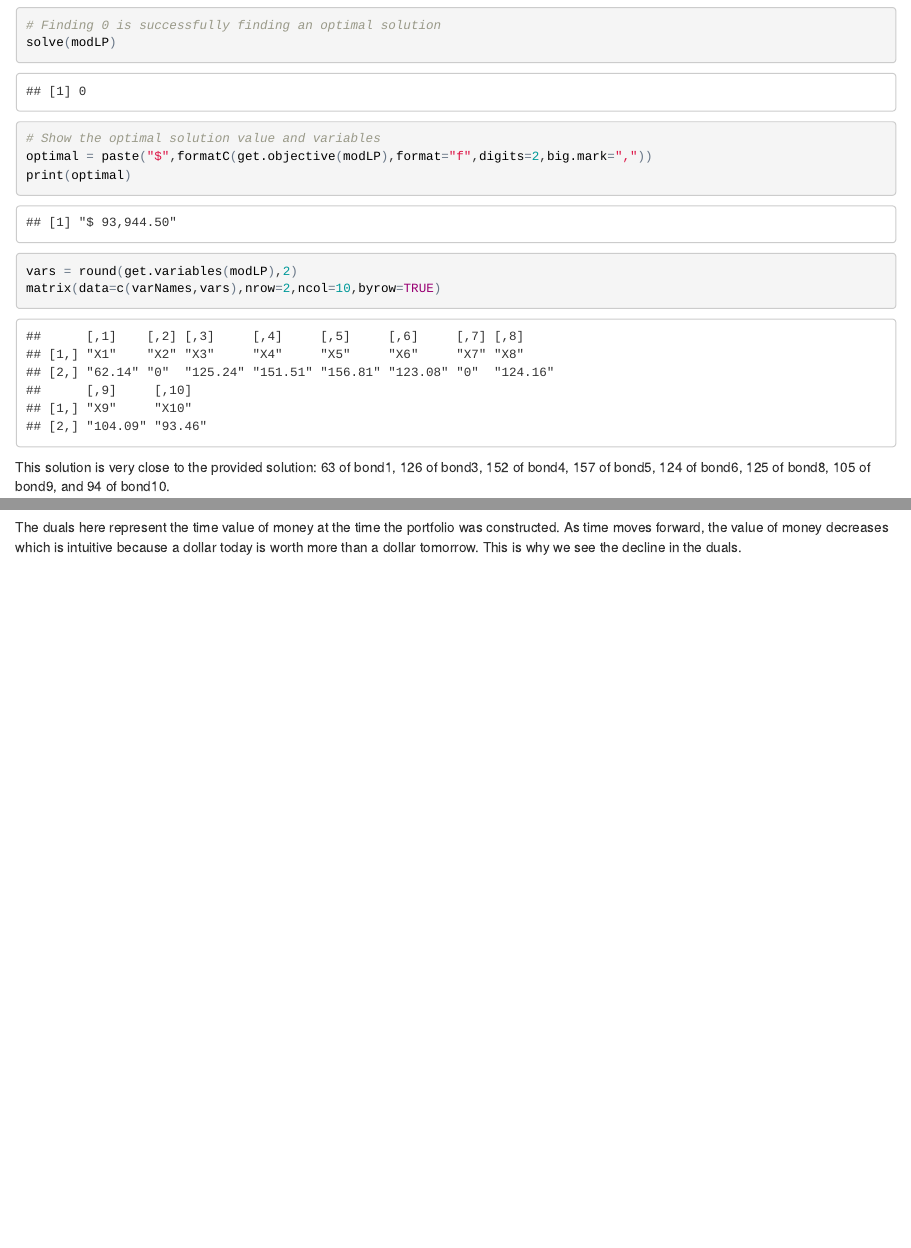
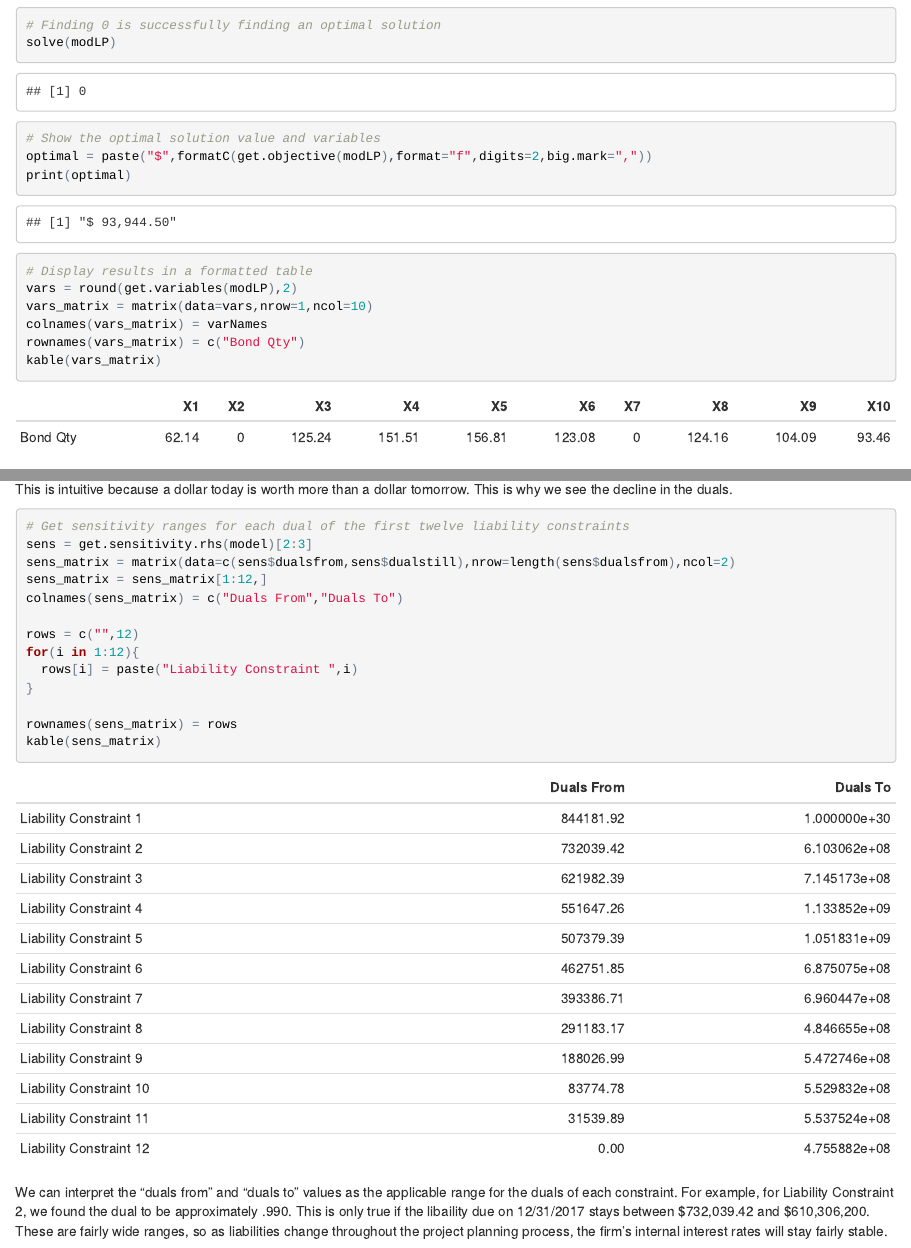
Before and after one commit to nicole-erich/Optimization, an R Markdown document (Group12_Project1.Rmd): the page in a window 1100 px wide, from 1190 px down, and a second part further down, joined at a grey line. The pictures show the output file Group12_Project1.html that the author committed with the source, opened offline.

Commit message:
Updated Sensitivity
And formatted some tables

````diff
--- a/Group12_Project1.Rmd
+++ b/Group12_Project1.Rmd
@@ -77,8 +77,12 @@ solve(modLP)
 optimal = paste("$",formatC(get.objective(modLP),format="f",digits=2,big.mark=","))
 print(optimal)
 
+# Display results in a formatted table
 vars = round(get.variables(modLP),2)
-matrix(data=c(varNames,vars),nrow=2,ncol=10,byrow=TRUE)
+vars_matrix = matrix(data=vars,nrow=1,ncol=10)
+colnames(vars_matrix) = varNames
+rownames(vars_matrix) = c("Bond Qty")
+kable(vars_matrix)
 ```
 
 
@@ -233,3 +241,21 @@ plot(dates, duals)
 ```
 
 The duals here represent the time value of money at the time the portfolio was constructed. As time moves forward, the value of money decreases. This is intuitive because a dollar today is worth more than a dollar tomorrow. This is why we see the decline in the duals.
+
+```{r}
+# Get sensitivity ranges for each dual of the first twelve liability constraints
+sens = get.sensitivity.rhs(model)[2:3]
+sens_matrix = matrix(data=c(sens$dualsfrom,sens$dualstill),nrow=length(sens$dualsfrom),ncol=2)
+sens_matrix = sens_matrix[1:12,]
+colnames(sens_matrix) = c("Duals From","Duals To")
+
+rows = c("",12)
+for(i in 1:12){
+  rows[i] = paste("Liability Constraint ",i)
+}
+
+rownames(sens_matrix) = rows
+kable(sens_matrix)
+```
+
+We can interpret the "duals from" and "duals to" values as the applicable range for the duals of each constraint. For example, for Liability Constraint 2, we found the dual to be approximately .990. This is only true if the libaility due on 12/31/2017 stays between   $732,039.42 and $610,306,200. These are fairly wide ranges, so as liabilities change throughout the project planning process, the firm's internal interest rates will stay fairly stable.
````
Also changed, not shown: Group12_Project1.html, Group12_Project1.Rmd (14 more changed lines), 1 other file.
